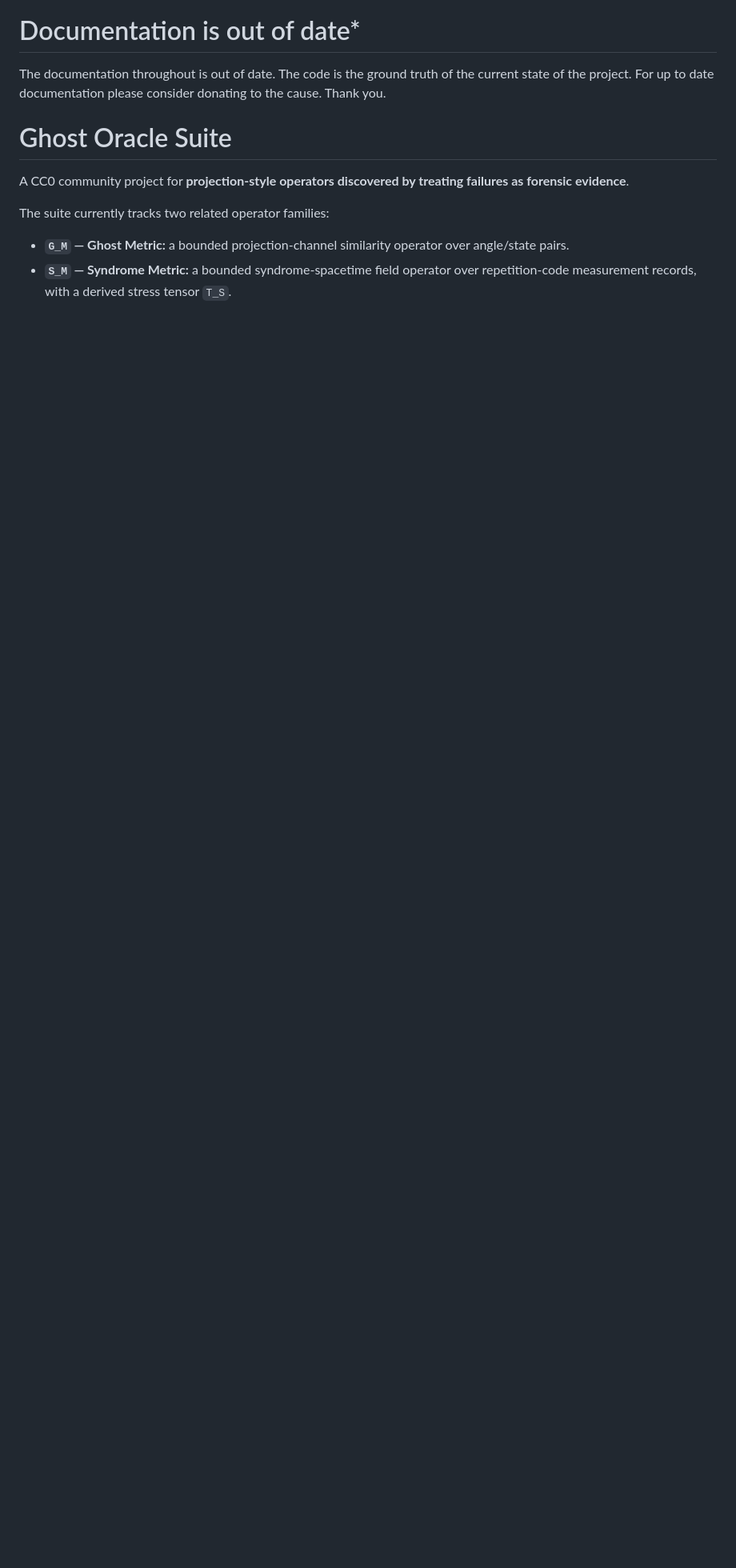
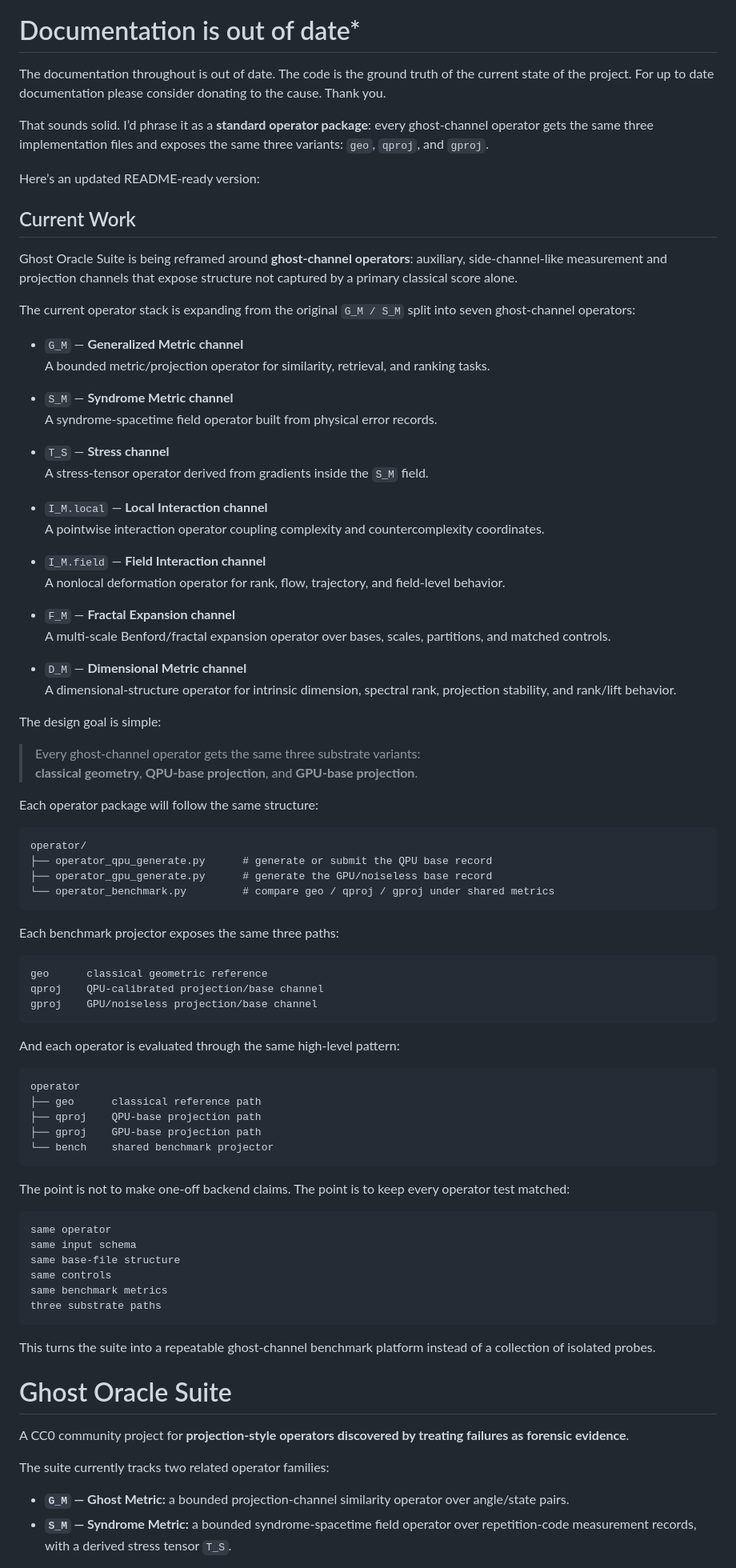
Before and after one commit to JGPTech/Ghost_Oracle_Suite, a Markdown page: README.md, the part around the change. Shown at 80% size. GitHub-like rendering; blank space fills up the shorter version.

Commit message:
Revise README for ghost-channel operators
Updated README to reflect current work on ghost-channel operators and their implementations.

`````diff
--- a/README.md
+++ b/README.md
@@ -1,5 +1,81 @@
 # Documentation is out of date*
 The documentation throughout is out of date. The code is the ground truth of the current state of the project. For up to date documentation please consider donating to the cause. Thank you.
+
+That sounds solid. I’d phrase it as a **standard operator package**: every ghost-channel operator gets the same three implementation files and exposes the same three variants: `geo`, `qproj`, and `gproj`.
+
+Here’s an updated README-ready version:
+
+## Current Work
+
+Ghost Oracle Suite is being reframed around **ghost-channel operators**: auxiliary, side-channel-like measurement and projection channels that expose structure not captured by a primary classical score alone.
+
+The current operator stack is expanding from the original `G_M / S_M` split into seven ghost-channel operators:
+
+- `G_M` — **Generalized Metric channel**
+  A bounded metric/projection operator for similarity, retrieval, and ranking tasks.
+
+- `S_M` — **Syndrome Metric channel**
+  A syndrome-spacetime field operator built from physical error records.
+
+- `T_S` — **Stress channel**
+  A stress-tensor operator derived from gradients inside the `S_M` field.
+
+- `I_M.local` — **Local Interaction channel**
+  A pointwise interaction operator coupling complexity and countercomplexity coordinates.
+
+- `I_M.field` — **Field Interaction channel**
+  A nonlocal deformation operator for rank, flow, trajectory, and field-level behavior.
+
+- `F_M` — **Fractal Expansion channel**
+  A multi-scale Benford/fractal expansion operator over bases, scales, partitions, and matched controls.
+
+- `D_M` — **Dimensional Metric channel**
+  A dimensional-structure operator for intrinsic dimension, spectral rank, projection stability, and rank/lift behavior.
+
+The design goal is simple:
+
+> Every ghost-channel operator gets the same three substrate variants:
+> **classical geometry**, **QPU-base projection**, and **GPU-base projection**.
+
+Each operator package will follow the same structure:
+
+```text
+operator/
+├── operator_qpu_generate.py      # generate or submit the QPU base record
+├── operator_gpu_generate.py      # generate the GPU/noiseless base record
+└── operator_benchmark.py         # compare geo / qproj / gproj under shared metrics
+````
+
+Each benchmark projector exposes the same three paths:
+
+```text
+geo      classical geometric reference
+qproj    QPU-calibrated projection/base channel
+gproj    GPU/noiseless projection/base channel
+```
+
+And each operator is evaluated through the same high-level pattern:
+
+```text
+operator
+├── geo      classical reference path
+├── qproj    QPU-base projection path
+├── gproj    GPU-base projection path
+└── bench    shared benchmark projector
+```
+
+The point is not to make one-off backend claims. The point is to keep every operator test matched:
+
+```text
+same operator
+same input schema
+same base-file structure
+same controls
+same benchmark metrics
+three substrate paths
+```
+
+This turns the suite into a repeatable ghost-channel benchmark platform instead of a collection of isolated probes.
 
 
 # Ghost Oracle Suite
`````
